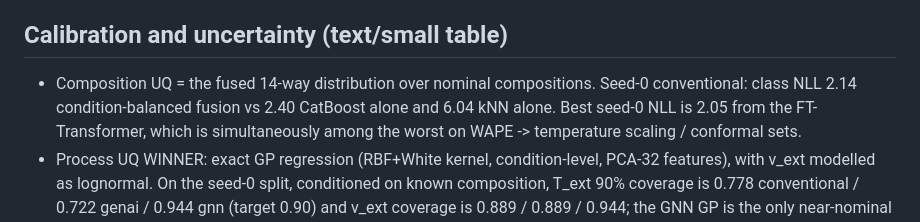
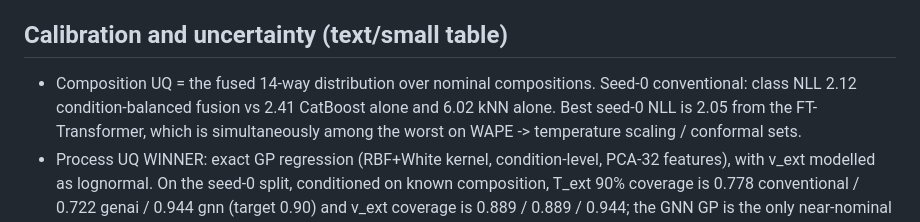
Before and after one commit to mahishguru/structure-process, a Markdown page: results/paper_results.md, the part around the change. Rendered like a GitHub page.

```diff
--- a/results/paper_results.md
+++ b/results/paper_results.md
@@ -223,8 +223,8 @@ alloy-stratified folds.
 ## Calibration and uncertainty (text/small table)
 
 - Composition UQ = the fused 14-way distribution over nominal compositions.
-  Seed-0 conventional: class NLL 2.14 condition-balanced fusion vs 2.40
-  CatBoost alone and 6.04 kNN alone.
+  Seed-0 conventional: class NLL 2.12 condition-balanced fusion vs 2.41
+  CatBoost alone and 6.02 kNN alone.
   Best seed-0 NLL is 2.05 from the FT-Transformer, which is
   simultaneously among the worst on WAPE -> temperature scaling / conformal
   sets.
```
Also changed, not shown: paper/dataset.md (+33 -7 lines).
